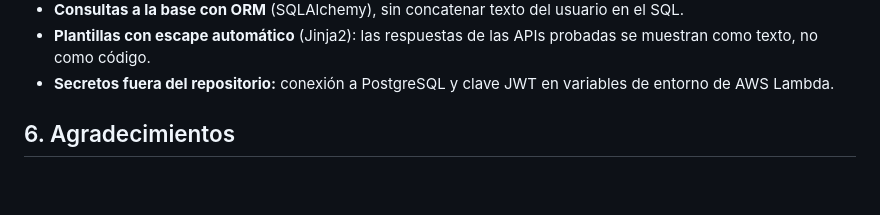
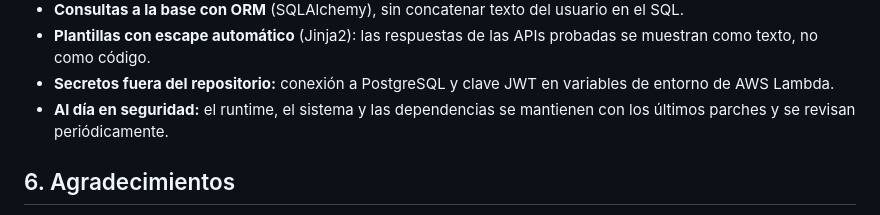
Before and after one commit to lariasca1994/verificador-api, a Markdown page: docs/MANUAL.md, the part around the change. Rendered like a GitHub page; blank space fills up the shorter version.

Commit message:
docs(seguridad): runtimes con los parches de octubre de 2026 en README y manual [skip ci]
Co-Authored-By: Claude Opus 5.5 <noreply@anthropic.com>

```diff
--- a/docs/MANUAL.md
+++ b/docs/MANUAL.md
@@ -217,6 +217,8 @@ Comprobado en el código del proyecto (`app/seguridad.py`, `app/dependencias.py`
   como texto, no como código.
 - **Secretos fuera del repositorio:** conexión a PostgreSQL y clave JWT en variables de entorno de
   AWS Lambda.
+- **Al día en seguridad:** el runtime, el sistema y las dependencias se mantienen con los últimos
+  parches y se revisan periódicamente.
 
 ## 6. Agradecimientos
 
```
